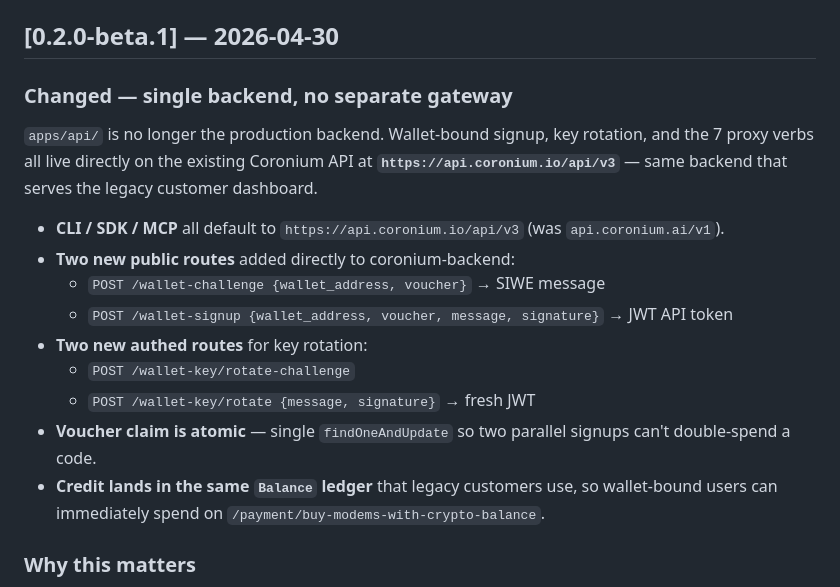
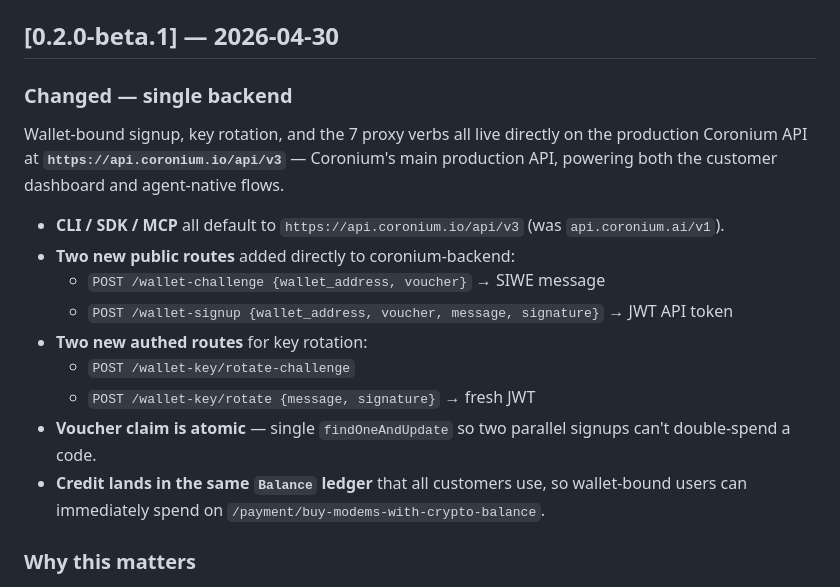
Before and after one commit to bolivian-peru/coronium-ai, a Markdown page: CHANGELOG.md, the part around the change. GitHub-like rendering.

Commit message:
docs: remove 'legacy' mischaracterisation of api.coronium.io/api/v3
api.coronium.io/api/v3 is Coronium's main production API — powering
the customer dashboard, the customer-MCP (coronium-proxy-mcp), AND
the agent-native flows in this repo. Wording corrected; the 'separate
Fastify gateway' callout removed (it was tangential and now misleading).

```diff
--- a/CHANGELOG.md
+++ b/CHANGELOG.md
@@ -6,12 +6,12 @@ The format follows [Keep a Changelog](https://keepachangelog.com/en/1.1.0/) and
 
 ## [0.2.0-beta.1] — 2026-04-30
 
-### Changed — single backend, no separate gateway
+### Changed — single backend
 
-`apps/api/` is no longer the production backend. Wallet-bound signup,
-key rotation, and the 7 proxy verbs all live directly on the existing
-Coronium API at **`https://api.coronium.io/api/v3`** — same backend that
-serves the legacy customer dashboard.
+Wallet-bound signup, key rotation, and the 7 proxy verbs all live
+directly on the production Coronium API at
+**`https://api.coronium.io/api/v3`** — Coronium's main production API,
+powering both the customer dashboard and agent-native flows.
 
 - **CLI / SDK / MCP** all default to `https://api.coronium.io/api/v3`
   (was `api.coronium.ai/v1`).
@@ -23,7 +23,7 @@ serves the legacy customer dashboard.
   - `POST /wallet-key/rotate {message, signature}` → fresh JWT
 - **Voucher claim is atomic** — single `findOneAndUpdate` so two parallel
   signups can't double-spend a code.
-- **Credit lands in the same `Balance` ledger** that legacy customers
+- **Credit lands in the same `Balance` ledger** that all customers
   use, so wallet-bound users can immediately spend on `/payment/buy-modems-with-crypto-balance`.
 
 ### Why this matters
```
Also changed, not shown: README.md (+1 -4 lines).
